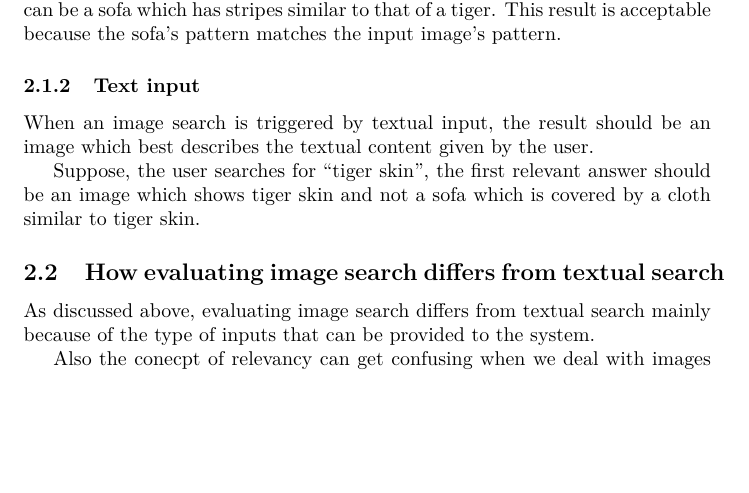
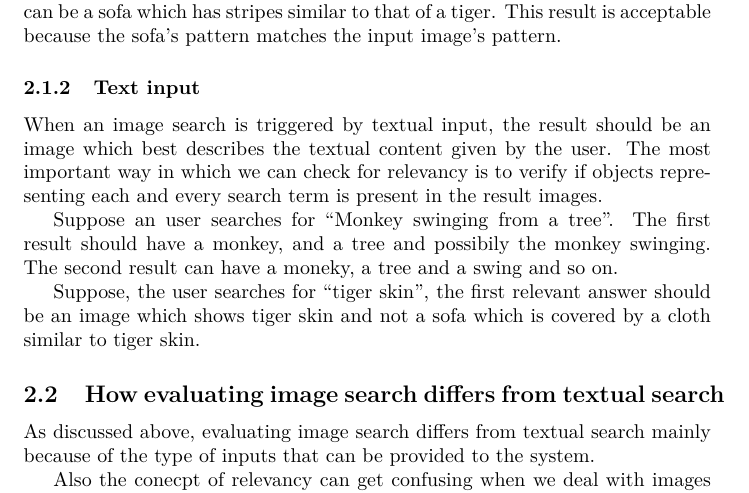
Before and after one commit to algorithmcardboard/Web-Search-Engines-assignment, a LaTeX problem sheet (writeups/assignment3.tex): part of page 4 of 7, cut so that both start at the same text, the shorter picture padded with empty space. Compiled offline with pdfLaTeX.

Commit message:
final changes for assignment 3

```diff
--- a/writeups/assignment3.tex
+++ b/writeups/assignment3.tex
@@ -125,6 +125,9 @@ Suppose we upload an image of a patch of tiger skin, the first relevant answer c
 
 \subsubsection{Text input}
 When an image search is triggered by textual input, the result should be an image which best describes the textual content given by the user.
+The most important way in which we can check for relevancy is to verify if objects representing each and every search term is present in the result images.
+
+Suppose an user searches for ``Monkey swinging from a tree''.  The first result should have a monkey, and a tree and possibily the monkey swinging.  The second result can have a moneky, a tree and a swing and so on.
 
 Suppose, the user searches for ``tiger skin'', the first relevant answer should be an image which shows tiger skin and not a sofa which is covered by a cloth similar to tiger skin.
 
```
Also changed, not shown: writeups/assignment3.pdf.
